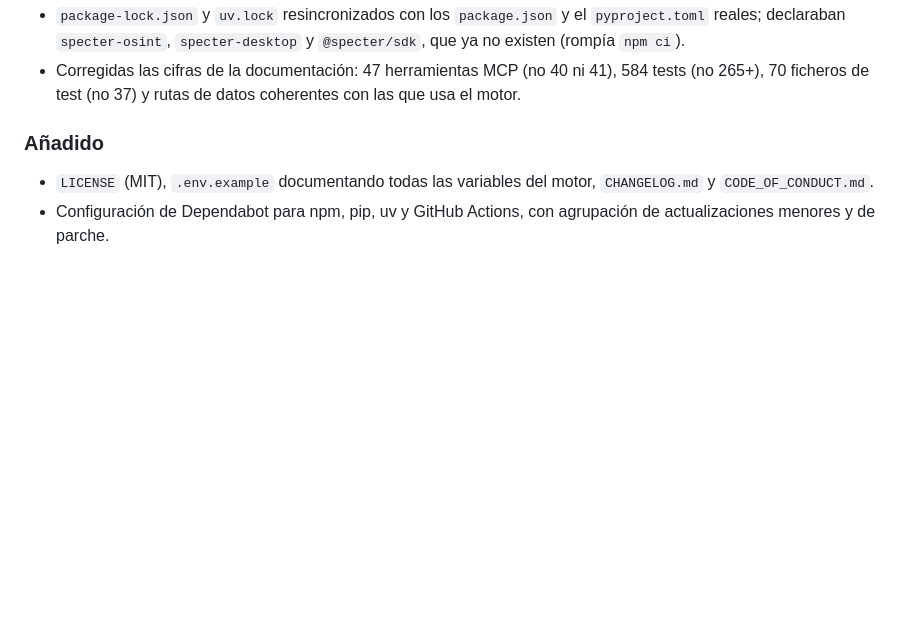
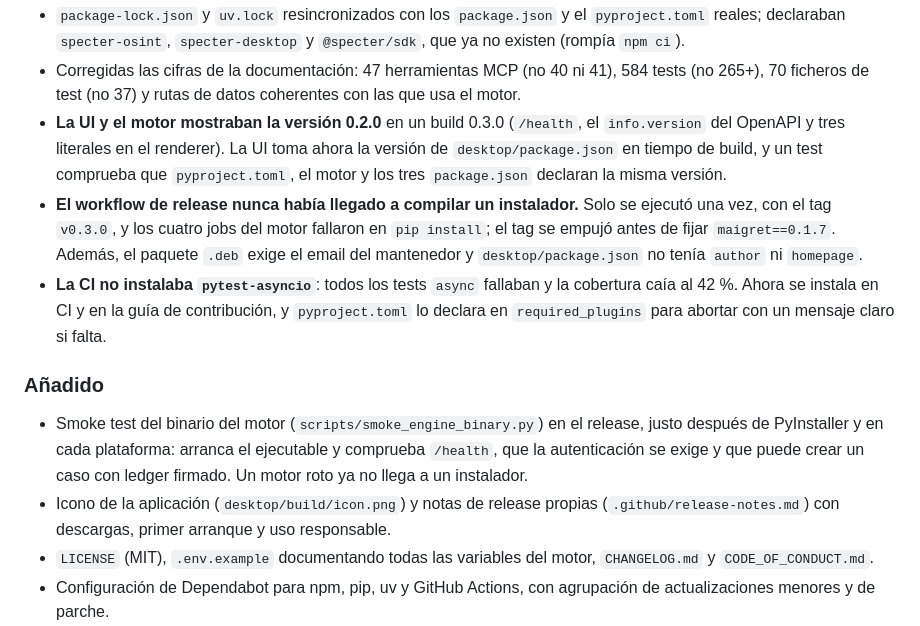
Before and after one commit to iwiels/osint, a Markdown page: CHANGELOG.md, the part around the change. Drawn GitHub-style; blank space fills up the shorter version.

Commit message:
docs(changelog): record the release, version and CI fixes

```diff
--- a/CHANGELOG.md
+++ b/CHANGELOG.md
@@ -103,9 +103,28 @@ y este proyecto adhiere a [Versionado Semántico](https://semver.org/lang/es/).
 - Corregidas las cifras de la documentación: 47 herramientas MCP (no 40 ni 41),
   584 tests (no 265+), 70 ficheros de test (no 37) y rutas de datos coherentes
   con las que usa el motor.
+- **La UI y el motor mostraban la versión 0.2.0** en un build 0.3.0 (`/health`, el
+  `info.version` del OpenAPI y tres literales en el renderer). La UI toma ahora la
+  versión de `desktop/package.json` en tiempo de build, y un test comprueba que
+  `pyproject.toml`, el motor y los tres `package.json` declaran la misma versión.
+- **El workflow de release nunca había llegado a compilar un instalador.** Solo se
+  ejecutó una vez, con el tag `v0.3.0`, y los cuatro jobs del motor fallaron en
+  `pip install`; el tag se empujó antes de fijar `maigret==0.1.7`. Además, el
+  paquete `.deb` exige el email del mantenedor y `desktop/package.json` no tenía
+  `author` ni `homepage`.
+- **La CI no instalaba `pytest-asyncio`**: todos los tests `async` fallaban y la
+  cobertura caía al 42 %. Ahora se instala en CI y en la guía de contribución, y
+  `pyproject.toml` lo declara en `required_plugins` para abortar con un mensaje
+  claro si falta.
 
 ### Añadido
 
+- Smoke test del binario del motor (`scripts/smoke_engine_binary.py`) en el release,
+  justo después de PyInstaller y en cada plataforma: arranca el ejecutable y
+  comprueba `/health`, que la autenticación se exige y que puede crear un caso con
+  ledger firmado. Un motor roto ya no llega a un instalador.
+- Icono de la aplicación (`desktop/build/icon.png`) y notas de release propias
+  (`.github/release-notes.md`) con descargas, primer arranque y uso responsable.
 - `LICENSE` (MIT), `.env.example` documentando todas las variables del motor,
   `CHANGELOG.md` y `CODE_OF_CONDUCT.md`.
 - Configuración de Dependabot para npm, pip, uv y GitHub Actions, con agrupación
```
